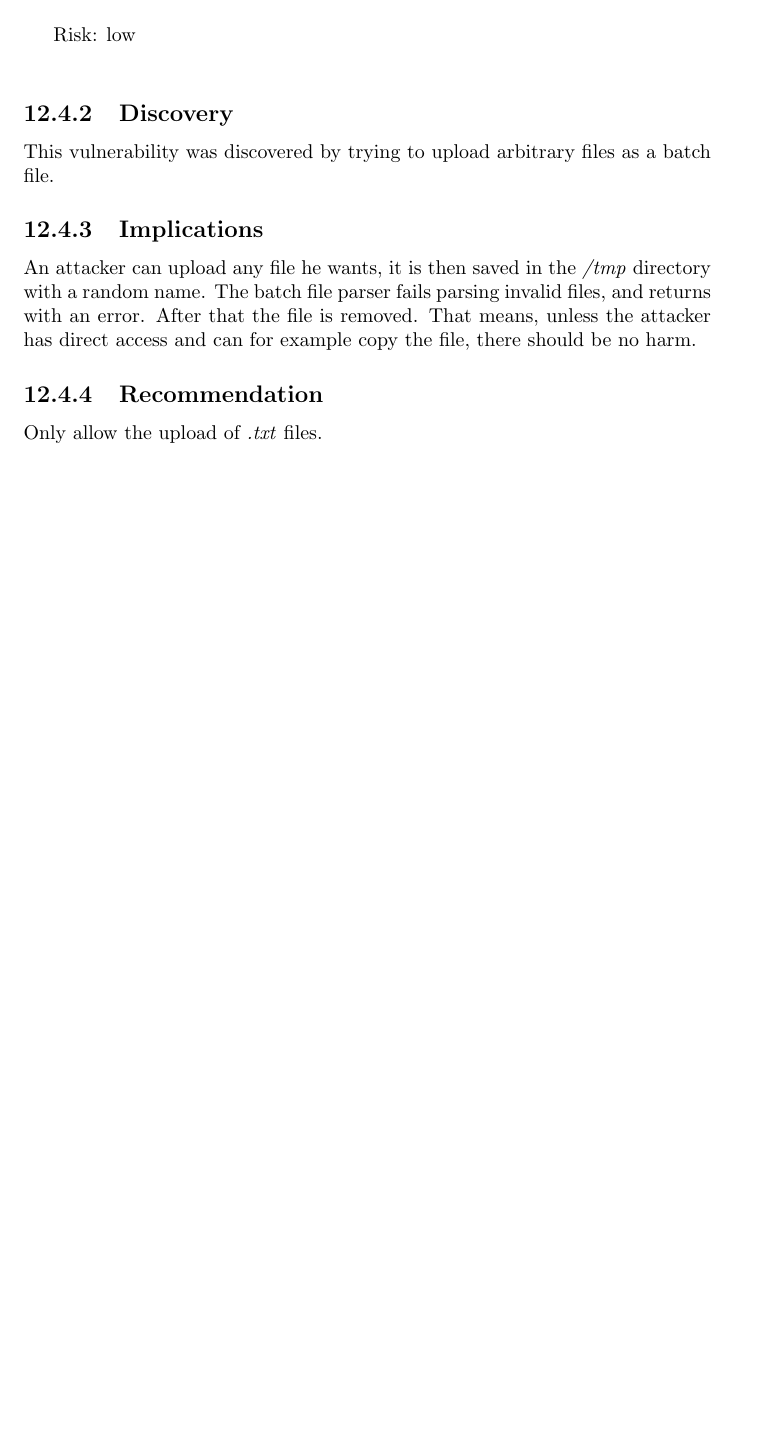
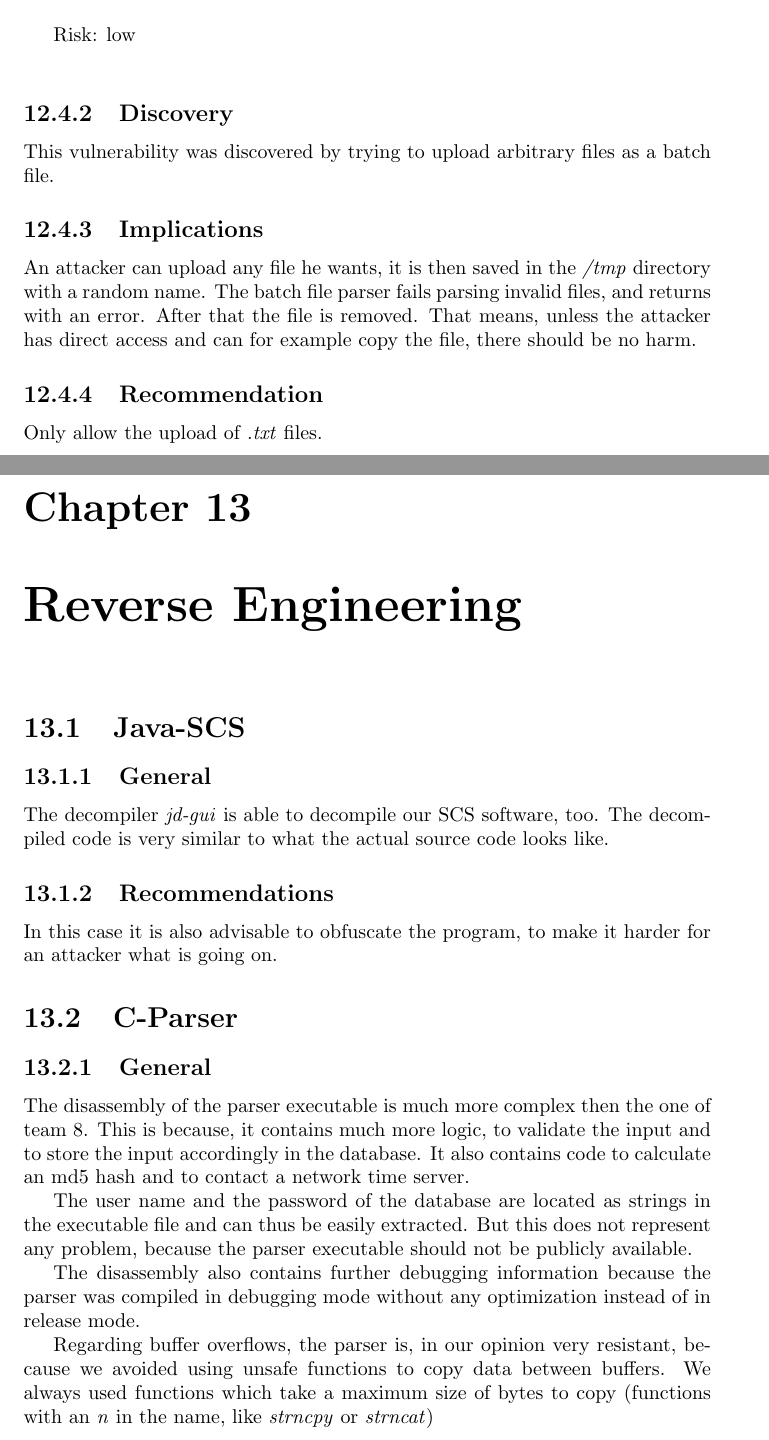
Before and after one commit to SecureCodingTeam7/Phase4, a LaTeX document (main.tex, which reads own_reverse.tex): part of page 50 of 103 before the commit and two parts of pages 51 and 52 of 106 after it, the two joined at a grey line, cut so that both start at the same text, the shorter picture padded with empty space. Compiled offline with pdfLaTeX.

Commit message:
Added own reverse

```diff
--- /dev/null
+++ b/own_reverse.tex
@@ -0,0 +1,23 @@
+\chapter{Reverse Engineering}
+
+\section{Java-SCS}
+
+\subsection{General}
+
+The decompiler \textit{jd-gui} is able to decompile our SCS software, too. The decompiled code is very similar to what the actual source code looks like.
+
+\subsection{Recommendations}
+
+In this case it is also advisable to obfuscate the program, to make it harder for an attacker what is going on.
+
+\section{C-Parser}
+
+\subsection{General}
+
+The disassembly of the parser executable is much more complex then the one of team 8. This is because, it contains much more logic, to validate the input and to store the input accordingly in the database. It also contains code to calculate an md5 hash and to contact a network time server.
+
+The user name and the password of the database are located as strings in the executable file and can thus be easily extracted. But this does not represent any problem, because the parser executable should not be publicly available.
+
+The disassembly also contains further debugging information because the parser was compiled in debugging mode without any optimization instead of in release mode.
+
+Regarding buffer overflows, the parser is, in our opinion very resistant, because we avoided using unsafe functions to copy data between buffers. We always used functions which take a maximum size of bytes to copy (functions with an \textit{n} in the name, like \textit{strncpy} or \textit{strncat})
```
Also changed, not shown: main.tex (+2 -0 lines), main.pdf, own_reverse.tex (8 more changed lines).
